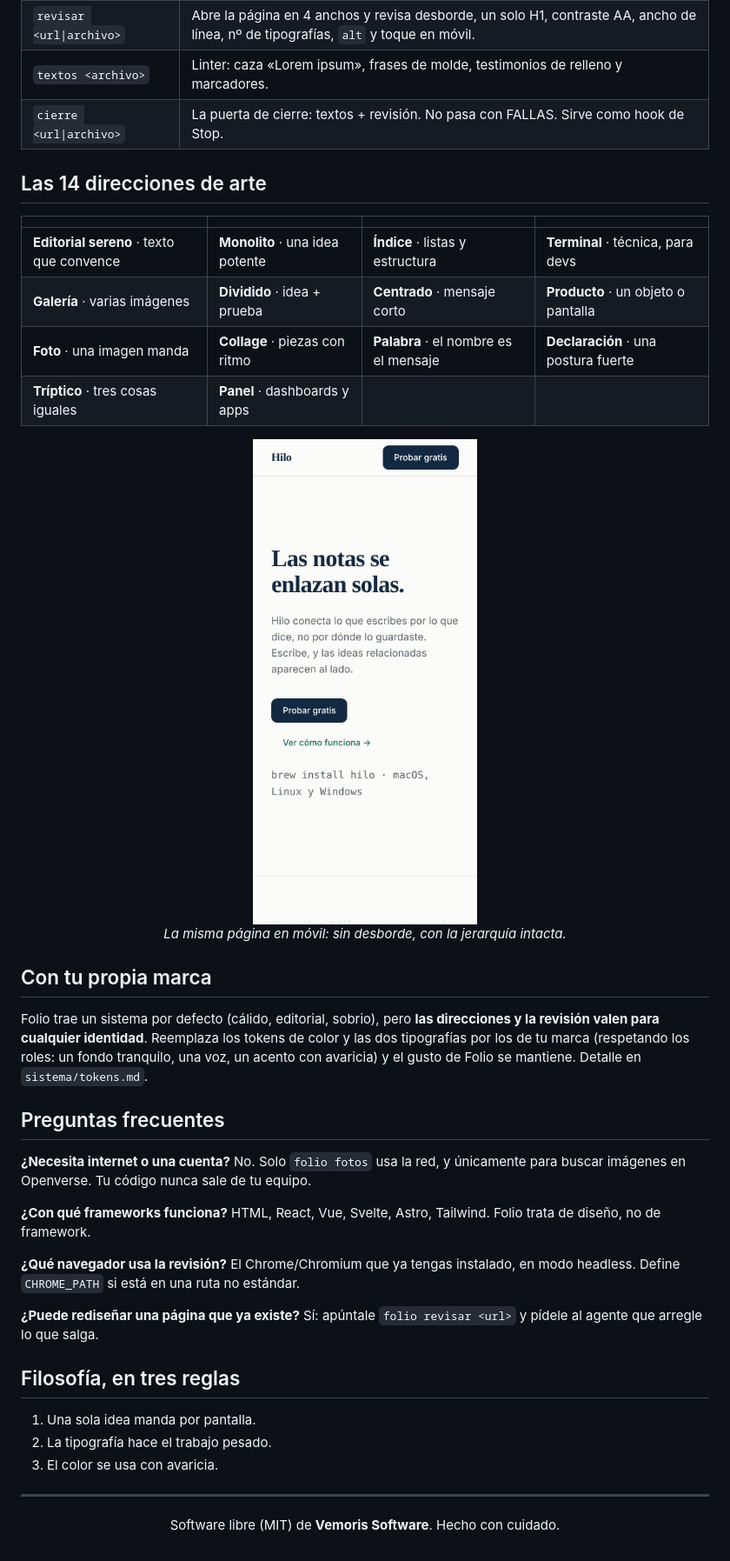
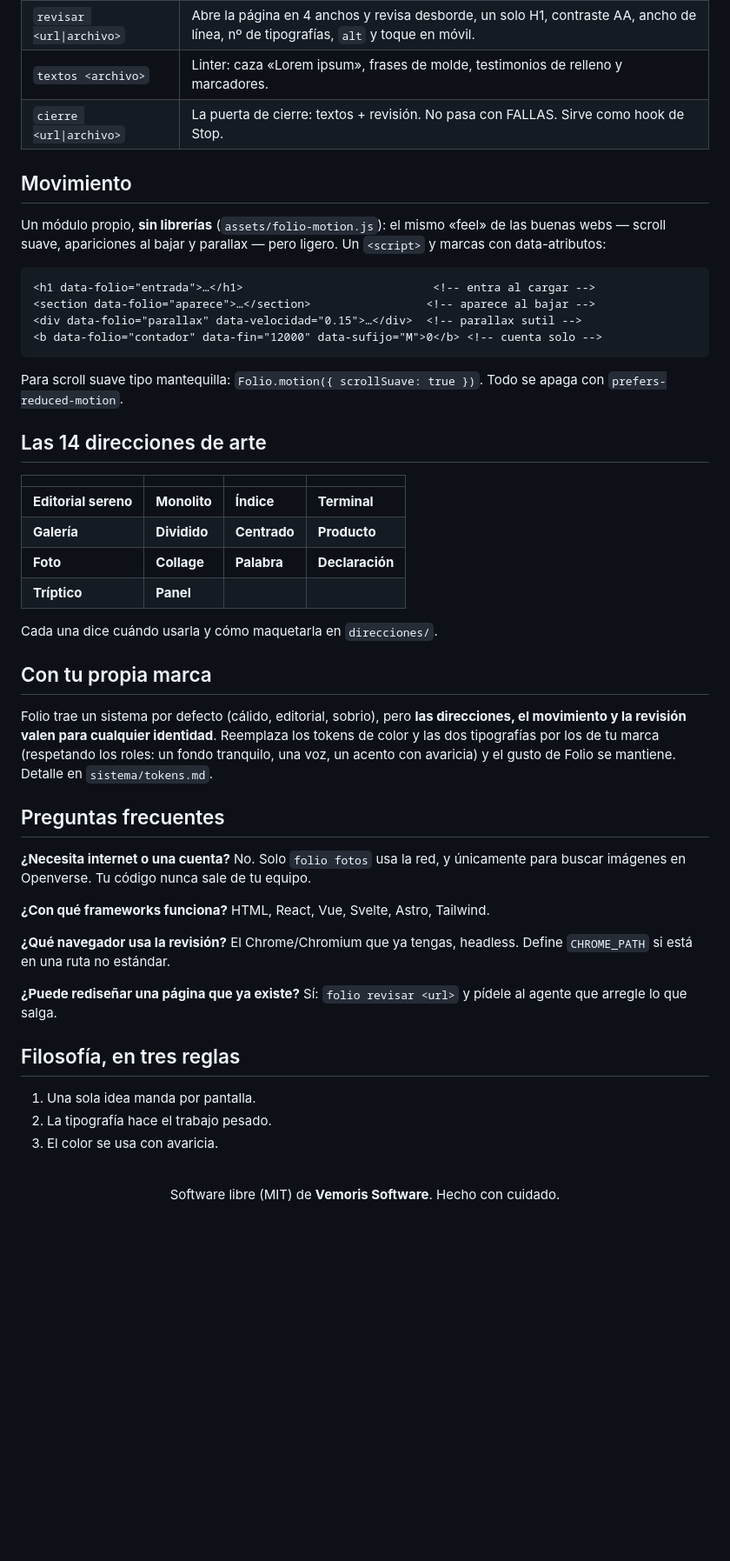
Before and after one commit to VemorisSoftware/folio, a Markdown page: README.md, the part around one of its changes. Shown at 87% size. GitHub-like rendering; blank space fills up the shorter version.

````diff
--- a/README.md
+++ b/README.md
@@ -75,42 +71,53 @@ Scripts de verdad (Node + Chrome, sin APIs). Un comando: `node scripts/folio.mjs
 | `textos <archivo>` | Linter: caza «Lorem ipsum», frases de molde, testimonios de relleno y marcadores. |
 | `cierre <url\|archivo>` | La puerta de cierre: textos + revisión. No pasa con FALLAS. Sirve como hook de Stop. |
 
+## Movimiento
+
+Un módulo propio, **sin librerías** (`assets/folio-motion.js`): el mismo «feel» de
+las buenas webs — scroll suave, apariciones al bajar y parallax — pero ligero.
+Un `<script>` y marcas con data-atributos:
+
+```html
+<h1 data-folio="entrada">…</h1>                            <!-- entra al cargar -->
+<section data-folio="aparece">…</section>                 <!-- aparece al bajar -->
+<div data-folio="parallax" data-velocidad="0.15">…</div>  <!-- parallax sutil -->
+<b data-folio="contador" data-fin="12000" data-sufijo="M">0</b> <!-- cuenta solo -->
+```
+
+Para scroll suave tipo mantequilla: `Folio.motion({ scrollSuave: true })`. Todo se
+apaga con `prefers-reduced-motion`.
+
 ## Las 14 direcciones de arte
 
 | | | | |
 |---|---|---|---|
-| **Editorial sereno** · texto que convence | **Monolito** · una idea potente | **Índice** · listas y estructura | **Terminal** · técnica, para devs |
-| **Galería** · varias imágenes | **Dividido** · idea + prueba | **Centrado** · mensaje corto | **Producto** · un objeto o pantalla |
-| **Foto** · una imagen manda | **Collage** · piezas con ritmo | **Palabra** · el nombre es el mensaje | **Declaración** · una postura fuerte |
-| **Tríptico** · tres cosas iguales | **Panel** · dashboards y apps | | |
+| **Editorial sereno** | **Monolito** | **Índice** | **Terminal** |
+| **Galería** | **Dividido** | **Centrado** | **Producto** |
+| **Foto** | **Collage** | **Palabra** | **Declaración** |
+| **Tríptico** | **Panel** | | |
 
-<div align="center">
-<img src="assets/ejemplo-movil.png" alt="La misma página en móvil" width="300">
-<br>
-<em>La misma página en móvil: sin desborde, con la jerarquía intacta.</em>
-</div>
+Cada una dice cuándo usarla y cómo maquetarla en `direcciones/`.
 
 ## Con tu propia marca
 
 Folio trae un sistema por defecto (cálido, editorial, sobrio), pero **las
-direcciones y la revisión valen para cualquier identidad**. Reemplaza los tokens
-de color y las dos tipografías por los de tu marca (respetando los roles: un
-fondo tranquilo, una voz, un acento con avaricia) y el gusto de Folio se mantiene.
-Detalle en `sistema/tokens.md`.
+direcciones, el movimiento y la revisión valen para cualquier identidad**.
+Reemplaza los tokens de color y las dos tipografías por los de tu marca
+(respetando los roles: un fondo tranquilo, una voz, un acento con avaricia) y el
+gusto de Folio se mantiene. Detalle en `sistema/tokens.md`.
 
 ## Preguntas frecuentes
 
 **¿Necesita internet o una cuenta?** No. Solo `folio fotos` usa la red, y únicamente
 para buscar imágenes en Openverse. Tu código nunca sale de tu equipo.
 
-**¿Con qué frameworks funciona?** HTML, React, Vue, Svelte, Astro, Tailwind. Folio
-trata de diseño, no de framework.
+**¿Con qué frameworks funciona?** HTML, React, Vue, Svelte, Astro, Tailwind.
 
-**¿Qué navegador usa la revisión?** El Chrome/Chromium que ya tengas instalado, en
-modo headless. Define `CHROME_PATH` si está en una ruta no estándar.
+**¿Qué navegador usa la revisión?** El Chrome/Chromium que ya tengas, headless.
+Define `CHROME_PATH` si está en una ruta no estándar.
 
-**¿Puede rediseñar una página que ya existe?** Sí: apúntale `folio revisar <url>` y
-pídele al agente que arregle lo que salga.
+**¿Puede rediseñar una página que ya existe?** Sí: `folio revisar <url>` y pídele al
+agente que arregle lo que salga.
 
 ## Filosofía, en tres reglas
 
@@ -118,6 +125,4 @@ pídele al agente que arregle lo que salga.
 2. La tipografía hace el trabajo pesado.
 3. El color se usa con avaricia.
 
----
-
 <div align="center">
````
Also changed, not shown: other parts of README.md (+18 -21 lines), assets/banner.png (added).
